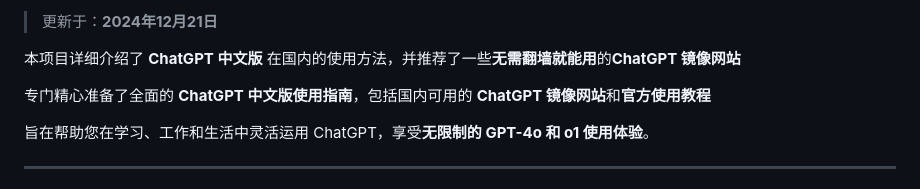
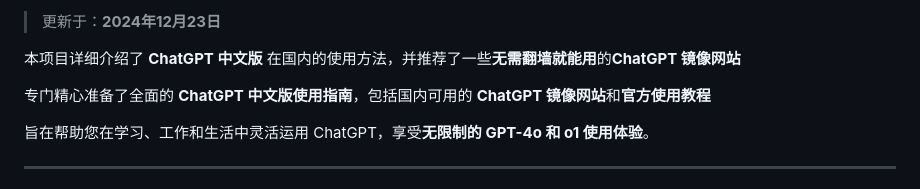
Before and after one commit to chinese-chatgpt/ChatGPT, a Markdown page: README.md, the part around one of its changes. Rendered like a GitHub page.

```diff
--- a/README.md
+++ b/README.md
@@ -2,5 +2,5 @@
 
-> 更新于：**2024年12月21日**
+> 更新于：**2024年12月23日**
 
 本项目详细介绍了 **ChatGPT 中文版** 在国内的使用方法，并推荐了一些**无需翻墙就能用**的**ChatGPT 镜像网站**
 
```
Also changed, not shown: other parts of README.md (+1 -1 lines).
